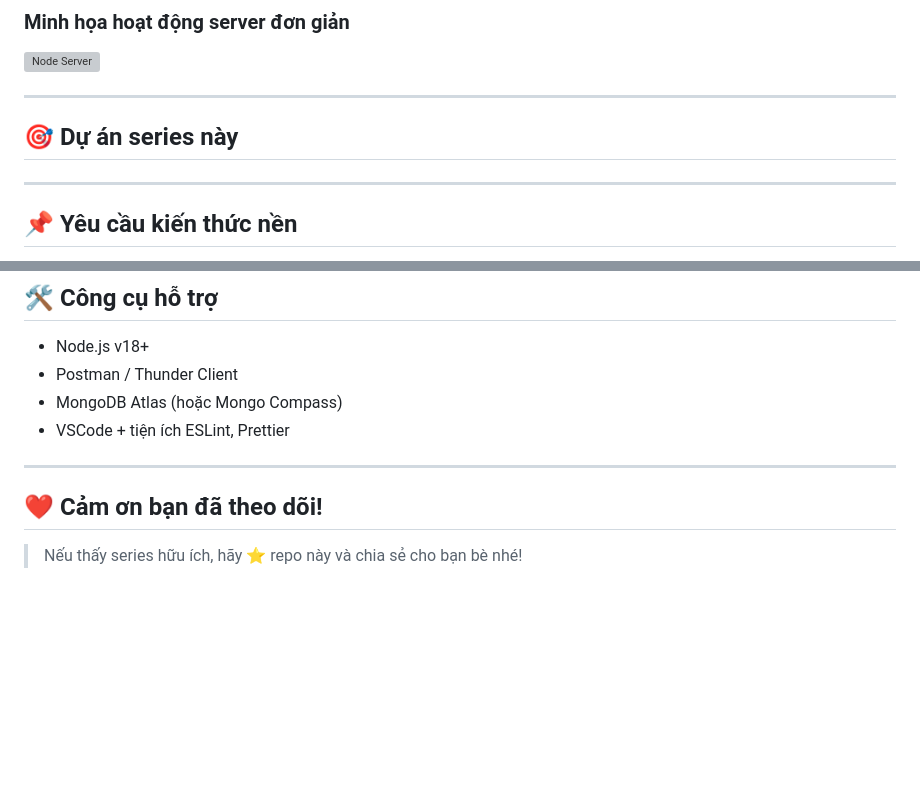
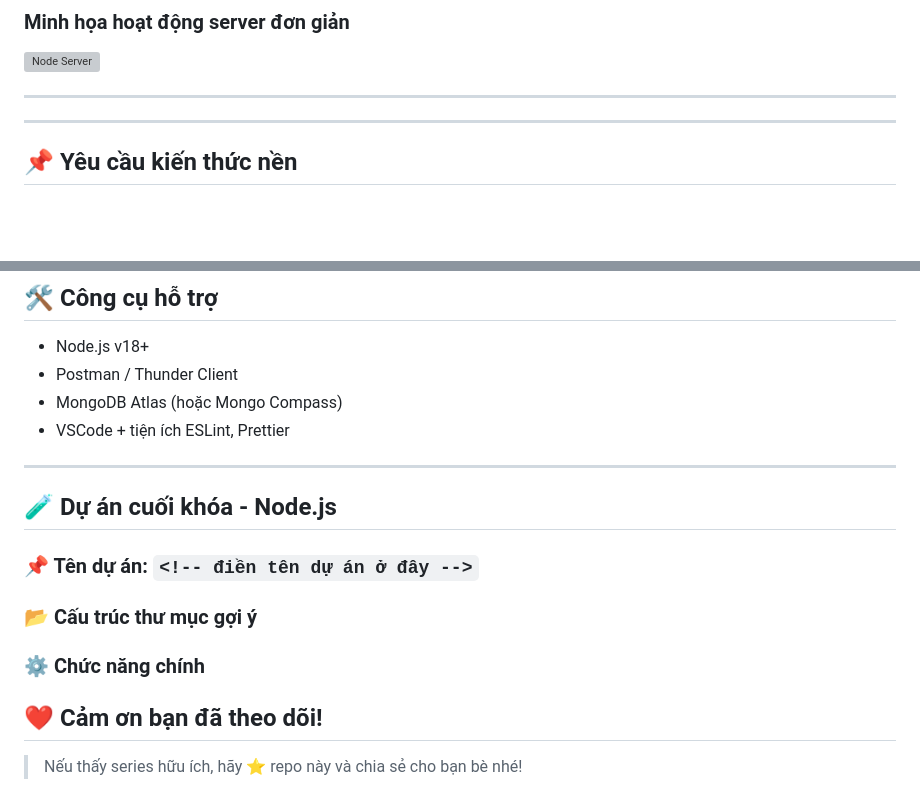
Before and after one commit to Vinhdev04/Series-nodeJS, a Markdown page: readme.md, 2 parts joined by grey strips. GitHub-like rendering; blank space fills up the shorter version; grey boxes are pictures that could not be loaded.

```diff
--- a/readme.md
+++ b/readme.md
@@ -54,8 +54,6 @@ Chào mừng bạn đến với **series học Node.js**! Đây là chuỗi bài
 
 ---
 
-## 🎯 Dự án series này
-
 ---
 
 ## 📌 Yêu cầu kiến thức nền
@@ -85,6 +83,14 @@ Trước khi học series, bạn nên có kiến thức cơ bản về:
 - VSCode + tiện ích ESLint, Prettier
 
 ---
+
+## 🧪 Dự án cuối khóa - Node.js
+
+### 📌 Tên dự án: `<!-- điền tên dự án ở đây -->`
+
+### 📂 Cấu trúc thư mục gợi ý
+
+### ⚙️ Chức năng chính
 
 ## ❤️ Cảm ơn bạn đã theo dõi!
 
```
Also changed, not shown: other parts of readme.md (+14 -0 lines), Docs/Images/mvc-01.png (added), Docs/Images/mvc-02.gif (added), Docs/Images/mvc-03.png (added), 9 other files.
